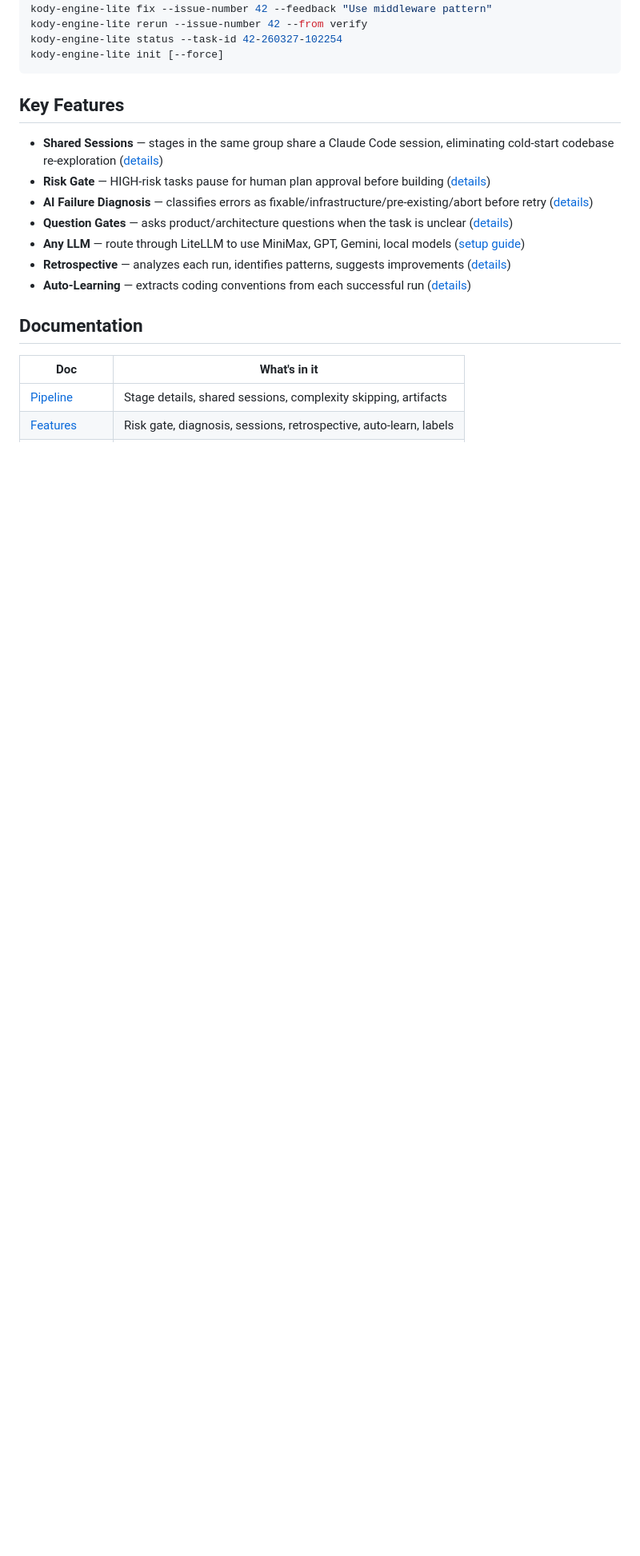
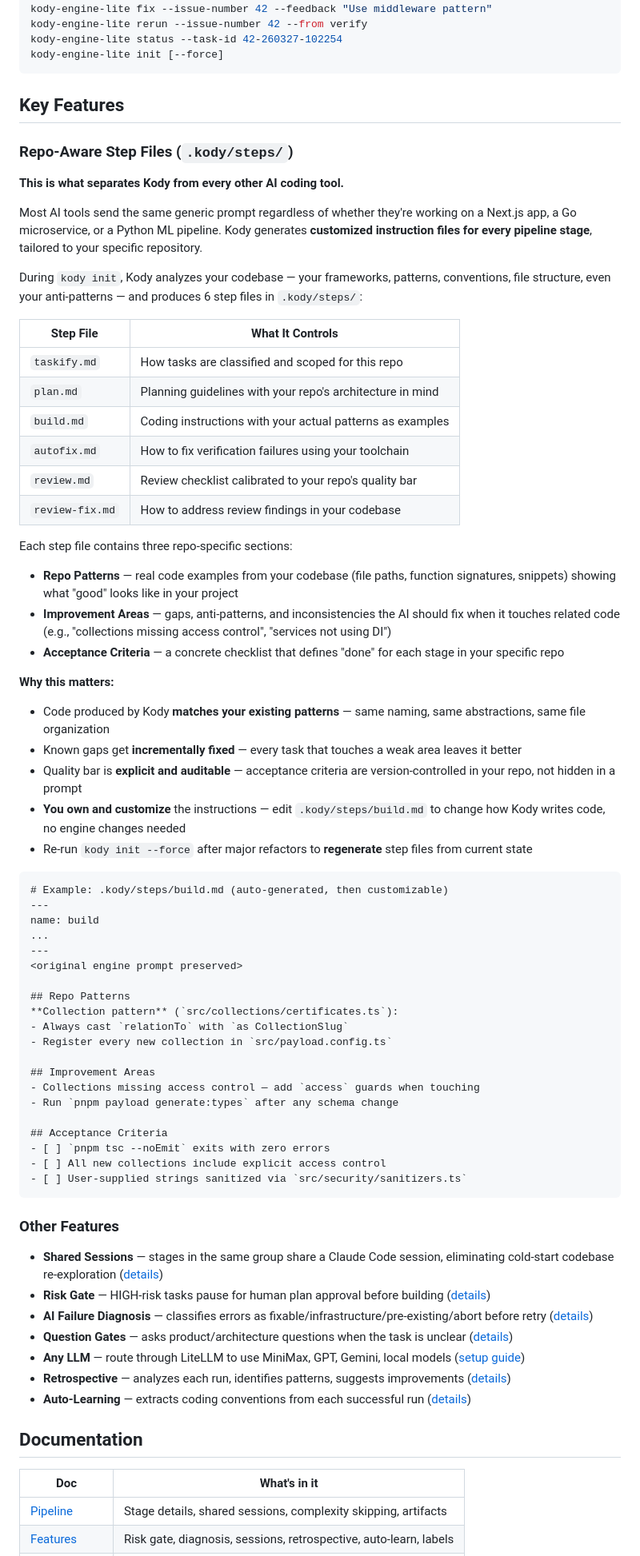
Before and after one commit to aharonyaircohen/Kody-Engine-Lite, a Markdown page: README.md, the part around one of its changes. Shown at 80% size. Rendered like a GitHub page; blank space fills up the shorter version.

Commit message:
docs: add repo-aware step files feature to README
Highlight the key differentiator: AI-customized per-stage prompts
with repo-specific patterns, improvement areas, and acceptance criteria.
Updated comparison table to show advantages over competitors.

Co-Authored-By: Claude Opus 4.6 (1M context) <noreply@anthropic.com>

````diff
--- a/README.md
+++ b/README.md
@@ -172,6 +181,60 @@ kody-engine-lite init [--force]
 
 ## Key Features
 
+### Repo-Aware Step Files (`.kody/steps/`)
+
+**This is what separates Kody from every other AI coding tool.**
+
+Most AI tools send the same generic prompt regardless of whether they're working on a Next.js app, a Go microservice, or a Python ML pipeline. Kody generates **customized instruction files for every pipeline stage**, tailored to your specific repository.
+
+During `kody init`, Kody analyzes your codebase — your frameworks, patterns, conventions, file structure, even your anti-patterns — and produces 6 step files in `.kody/steps/`:
+
+| Step File | What It Controls |
+|-----------|-----------------|
+| `taskify.md` | How tasks are classified and scoped for this repo |
+| `plan.md` | Planning guidelines with your repo's architecture in mind |
+| `build.md` | Coding instructions with your actual patterns as examples |
+| `autofix.md` | How to fix verification failures using your toolchain |
+| `review.md` | Review checklist calibrated to your repo's quality bar |
+| `review-fix.md` | How to address review findings in your codebase |
+
+Each step file contains three repo-specific sections:
+- **Repo Patterns** — real code examples from your codebase (file paths, function signatures, snippets) showing what "good" looks like in your project
+- **Improvement Areas** — gaps, anti-patterns, and inconsistencies the AI should fix when it touches related code (e.g., "collections missing access control", "services not using DI")
+- **Acceptance Criteria** — a concrete checklist that defines "done" for each stage in your specific repo
+
+**Why this matters:**
+- Code produced by Kody **matches your existing patterns** — same naming, same abstractions, same file organization
+- Known gaps get **incrementally fixed** — every task that touches a weak area leaves it better
+- Quality bar is **explicit and auditable** — acceptance criteria are version-controlled in your repo, not hidden in a prompt
+- **You own and customize** the instructions — edit `.kody/steps/build.md` to change how Kody writes code, no engine changes needed
+- Re-run `kody init --force` after major refactors to **regenerate** step files from current state
+
+```
+# Example: .kody/steps/build.md (auto-generated, then customizable)
+---
+name: build
+...
+---
+<original engine prompt preserved>
+
+## Repo Patterns
+**Collection pattern** (`src/collections/certificates.ts`):
+- Always cast `relationTo` with `as CollectionSlug`
+- Register every new collection in `src/payload.config.ts`
+
+## Improvement Areas
+- Collections missing access control — add `access` guards when touching
+- Run `pnpm payload generate:types` after any schema change
+
+## Acceptance Criteria
+- [ ] `pnpm tsc --noEmit` exits with zero errors
+- [ ] All new collections include explicit access control
+- [ ] User-supplied strings sanitized via `src/security/sanitizers.ts`
+```
+
+### Other Features
+
 - **Shared Sessions** — stages in the same group share a Claude Code session, eliminating cold-start codebase re-exploration ([details](docs/FEATURES.md#shared-sessions))
 - **Risk Gate** — HIGH-risk tasks pause for human plan approval before building ([details](docs/FEATURES.md#risk-gate))
 - **AI Failure Diagnosis** — classifies errors as fixable/infrastructure/pre-existing/abort before retry ([details](docs/FEATURES.md#ai-powered-failure-diagnosis))
````
Also changed, not shown: other parts of README.md (+10 -1 lines).
